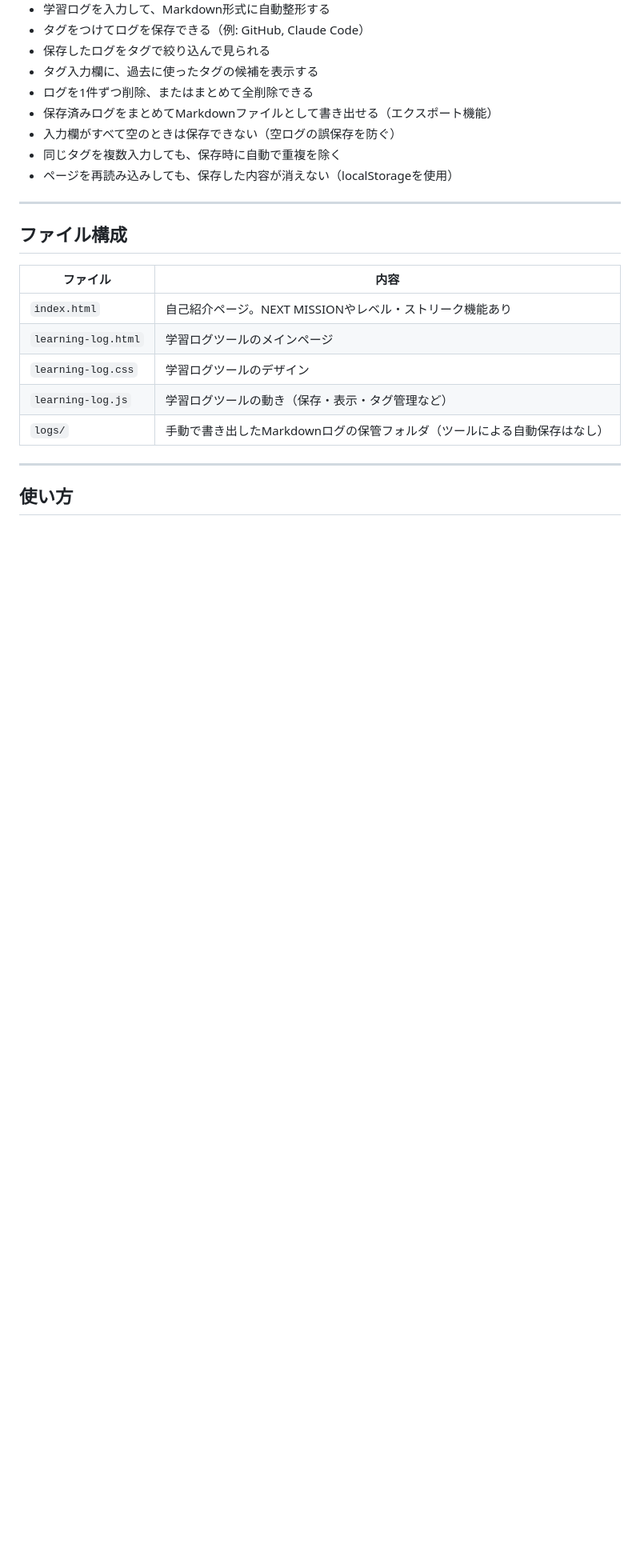
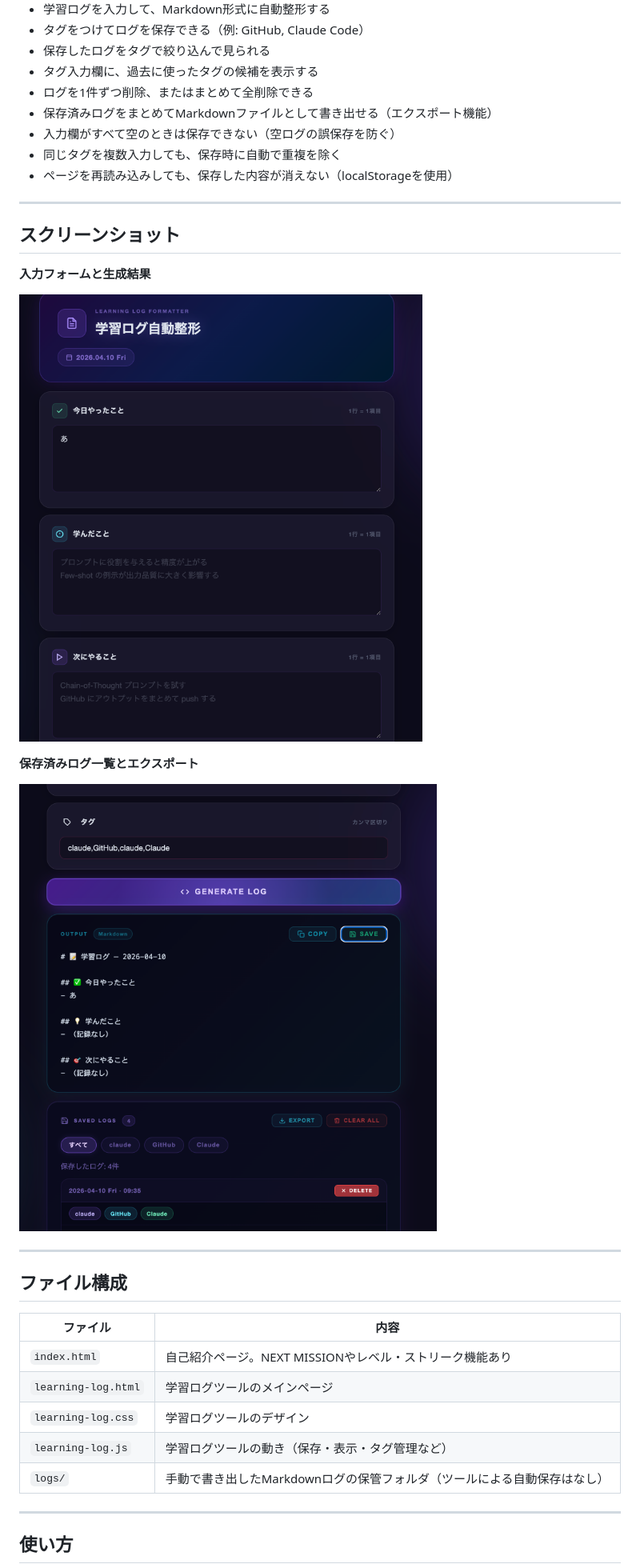
Before and after one commit to m45117ai/claude-code-playground, a Markdown page: README.md, the part around the change. Shown: that part at 80% size. Drawn GitHub-style; pictures changed too: docs/screenshot-bottom.png (added), docs/screenshot-top.png (added); blank space fills up the shorter version.

Commit message:
READMEにスクリーンショットを追加

```diff
--- a/README.md
+++ b/README.md
@@ -16,6 +16,18 @@ AI学習初心者が、1日の学びを記録・整理するためのツール
 - 入力欄がすべて空のときは保存できない（空ログの誤保存を防ぐ）
 - 同じタグを複数入力しても、保存時に自動で重複を除く
 - ページを再読み込みしても、保存した内容が消えない（localStorageを使用）
+
+---
+
+## スクリーンショット
+
+**入力フォームと生成結果**
+
+![スクリーンショット（上部）](docs/screenshot-top.png)
+
+**保存済みログ一覧とエクスポート**
+
+![スクリーンショット（下部）](docs/screenshot-bottom.png)
 
 ---
 
```
